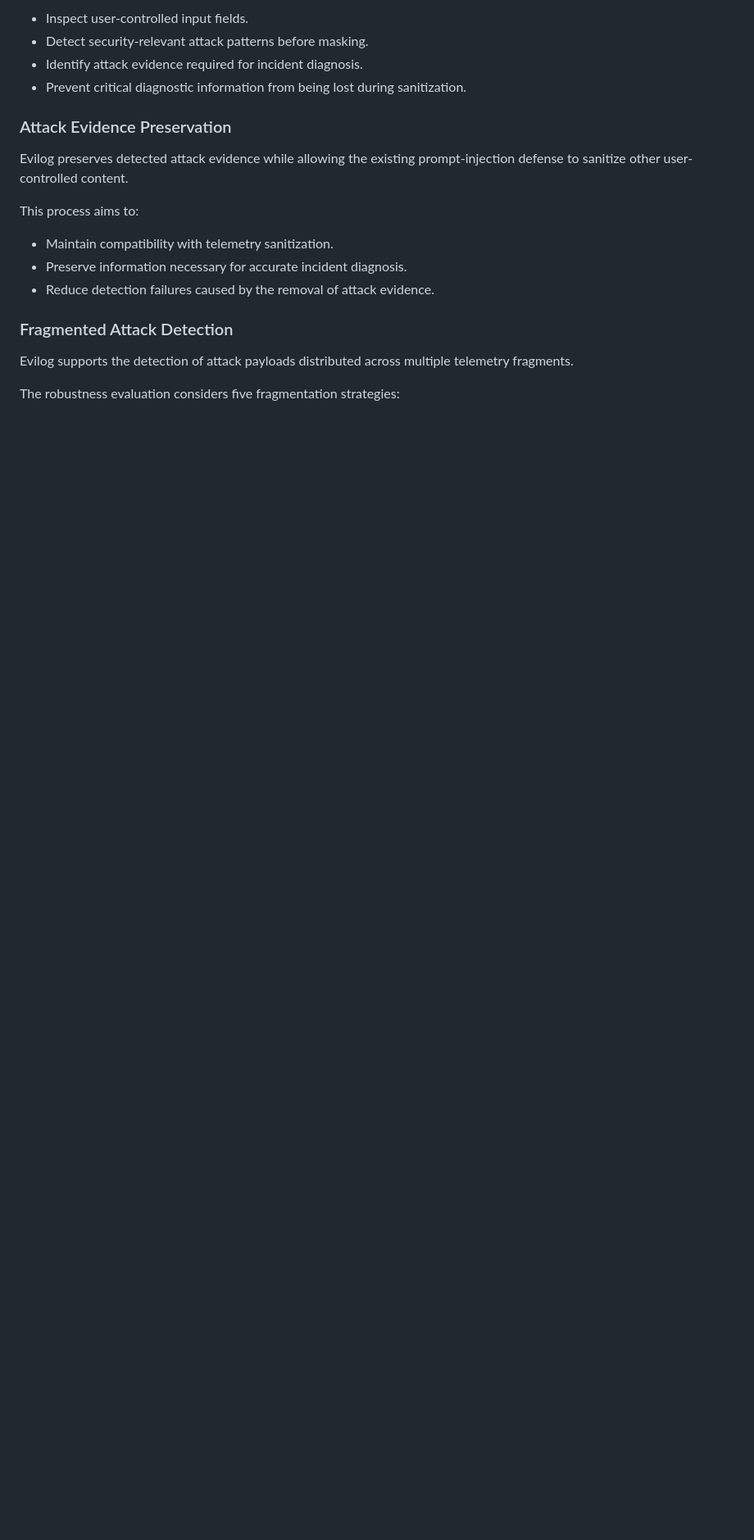
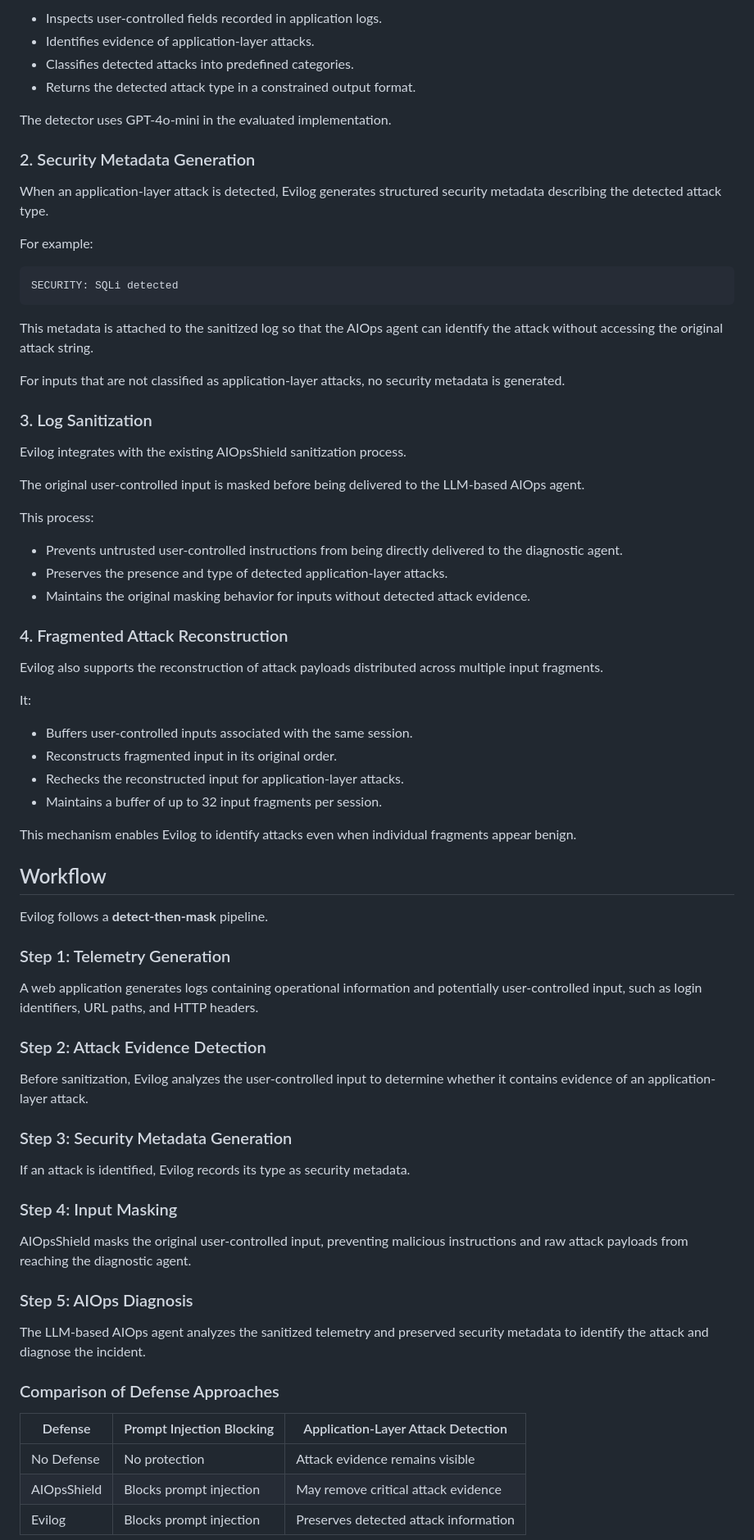
Before and after one commit to bohyun26/Evilog, a Markdown page: README.md, the part around one of its changes. Shown at 82% size. Drawn GitHub-style; blank space fills up the shorter version.

````diff
--- a/README.md
+++ b/README.md
@@ -60,21 +70,79 @@ This component aims to:
 
-- Inspect user-controlled input fields.
-- Detect security-relevant attack patterns before masking.
-- Identify attack evidence required for incident diagnosis.
-- Prevent critical diagnostic information from being lost during sanitization.
+- Inspects user-controlled fields recorded in application logs.
+- Identifies evidence of application-layer attacks.
+- Classifies detected attacks into predefined categories.
+- Returns the detected attack type in a constrained output format.
 
-### Attack Evidence Preservation
+The detector uses GPT-4o-mini in the evaluated implementation.
 
-Evilog preserves detected attack evidence while allowing the existing prompt-injection defense to sanitize other user-controlled content.
+### 2. Security Metadata Generation
 
-This process aims to:
+When an application-layer attack is detected, Evilog generates structured security metadata describing the detected attack type.
 
-- Maintain compatibility with telemetry sanitization.
-- Preserve information necessary for accurate incident diagnosis.
-- Reduce detection failures caused by the removal of attack evidence.
+For example:
 
-### Fragmented Attack Detection
+```text
+SECURITY: SQLi detected
+```
 
-Evilog supports the detection of attack payloads distributed across multiple telemetry fragments.
+This metadata is attached to the sanitized log so that the AIOps agent can identify the attack without accessing the original attack string.
 
-The robustness evaluation considers five fragmentation strategies:
+For inputs that are not classified as application-layer attacks, no security metadata is generated.
+
+### 3. Log Sanitization
+
+Evilog integrates with the existing AIOpsShield sanitization process.
+
+The original user-controlled input is masked before being delivered to the LLM-based AIOps agent.
+
+This process:
+
+- Prevents untrusted user-controlled instructions from being directly delivered to the diagnostic agent.
+- Preserves the presence and type of detected application-layer attacks.
+- Maintains the original masking behavior for inputs without detected attack evidence.
+
+### 4. Fragmented Attack Reconstruction
+
+Evilog also supports the reconstruction of attack payloads distributed across multiple input fragments.
+
+It:
+
+- Buffers user-controlled inputs associated with the same session.
+- Reconstructs fragmented input in its original order.
+- Rechecks the reconstructed input for application-layer attacks.
+- Maintains a buffer of up to 32 input fragments per session.
+
+This mechanism enables Evilog to identify attacks even when individual fragments appear benign.
+
+## Workflow
+
+Evilog follows a **detect-then-mask** pipeline.
+
+### Step 1: Telemetry Generation
+
+A web application generates logs containing operational information and potentially user-controlled input, such as login identifiers, URL paths, and HTTP headers.
+
+### Step 2: Attack Evidence Detection
+
+Before sanitization, Evilog analyzes the user-controlled input to determine whether it contains evidence of an application-layer attack.
+
+### Step 3: Security Metadata Generation
+
+If an attack is identified, Evilog records its type as security metadata.
+
+### Step 4: Input Masking
+
+AIOpsShield masks the original user-controlled input, preventing malicious instructions and raw attack payloads from reaching the diagnostic agent.
+
+### Step 5: AIOps Diagnosis
+
+The LLM-based AIOps agent analyzes the sanitized telemetry and preserved security metadata to identify the attack and diagnose the incident.
+
+### Comparison of Defense Approaches
+
+| Defense | Prompt Injection Blocking | Application-Layer Attack Detection |
+|---|---|---|
+| No Defense | No protection | Attack evidence remains visible |
+| AIOpsShield | Blocks prompt injection | May remove critical attack evidence |
+| Evilog | Blocks prompt injection | Preserves detected attack information |
+
````
Also changed, not shown: other parts of README.md (+131 -81 lines).
